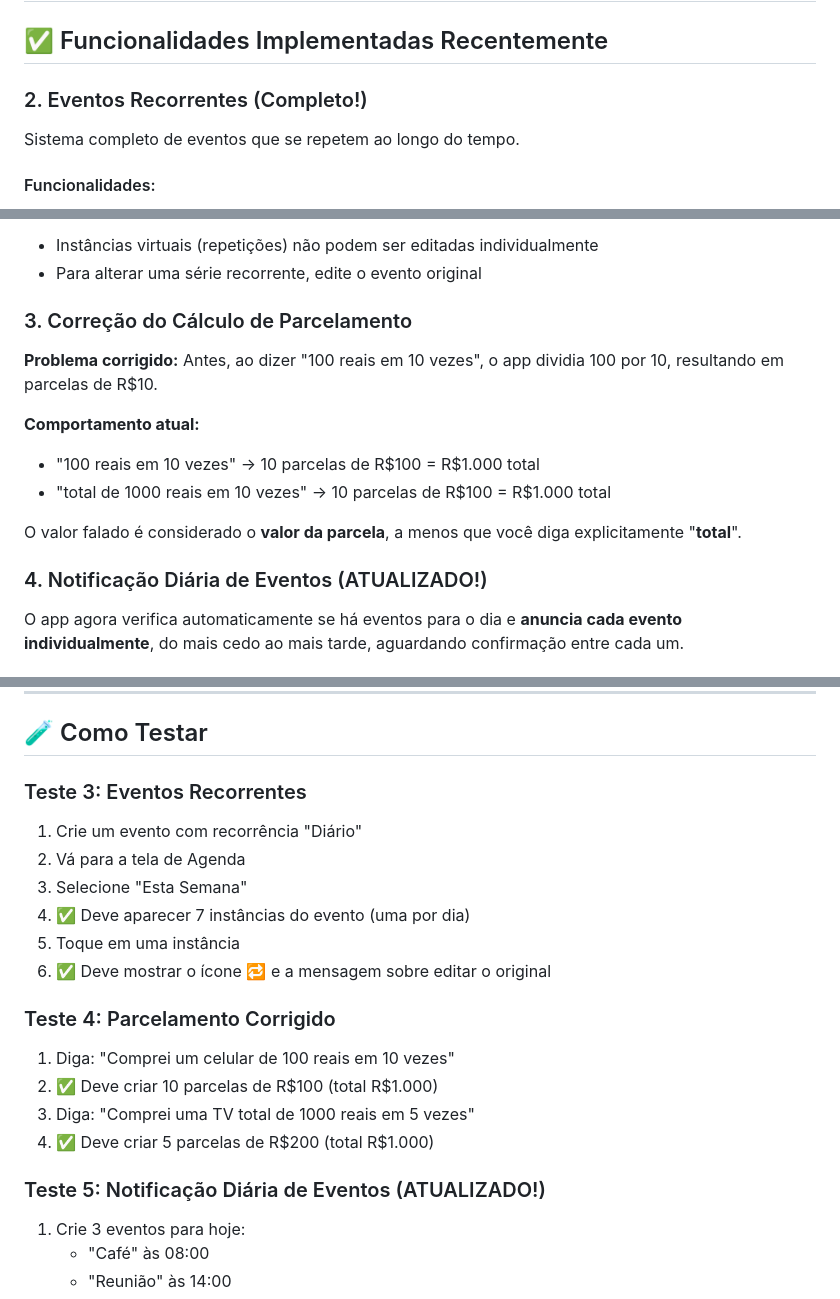
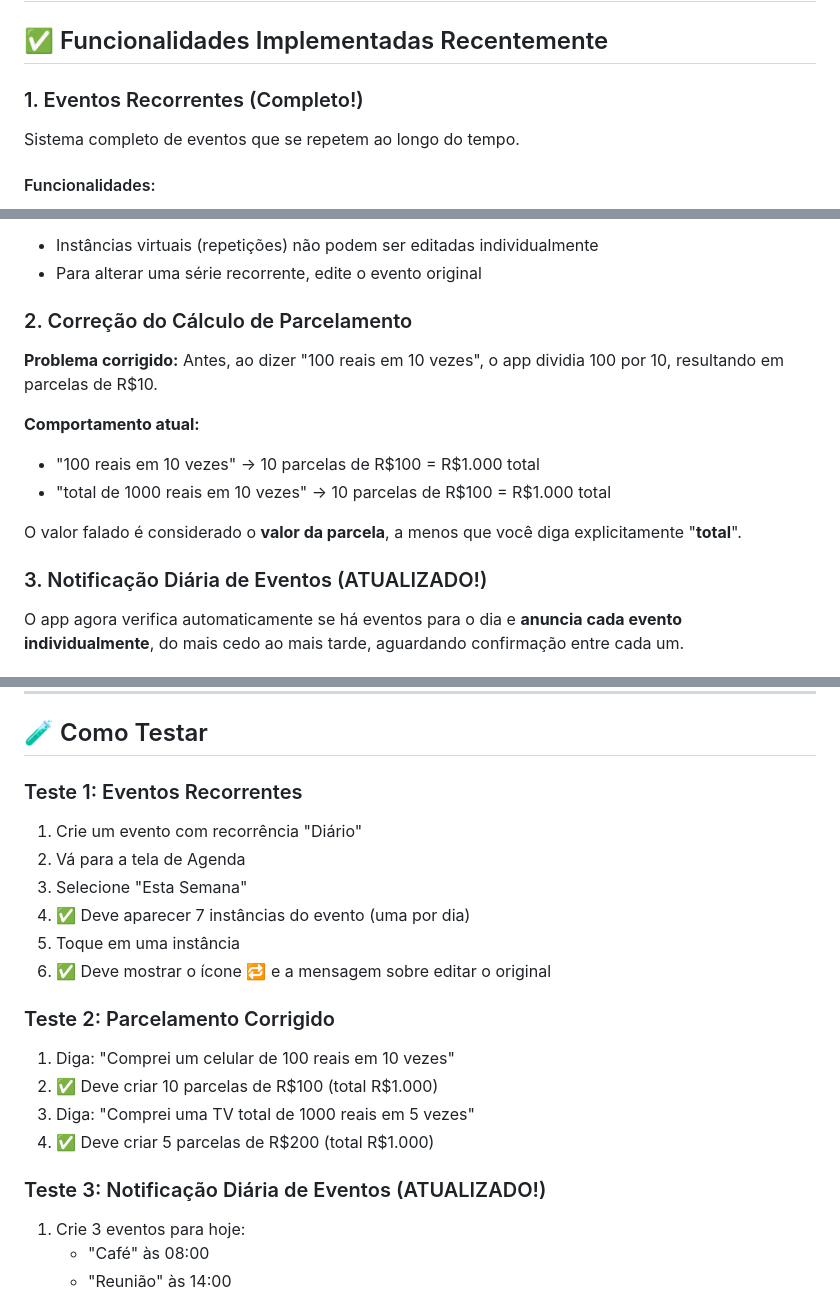
Before and after one commit to abreuretto72/FinAgeVoz, a Markdown page: walkthrough.md, 3 parts joined by grey strips. GitHub-like rendering.

Commit message:
Update walkthrough: Renumber items after Undo removal

```diff
--- a/walkthrough.md
+++ b/walkthrough.md
@@ -4,7 +4,7 @@
 
 
 
-### 2. Eventos Recorrentes (Completo!)
+### 1. Eventos Recorrentes (Completo!)
 
 Sistema completo de eventos que se repetem ao longo do tempo.
 
@@ -27,7 +27,7 @@ Sistema completo de eventos que se repetem ao longo do tempo.
 - Instâncias virtuais (repetições) não podem ser editadas individualmente
 - Para alterar uma série recorrente, edite o evento original
 
-### 3. Correção do Cálculo de Parcelamento
+### 2. Correção do Cálculo de Parcelamento
 
 **Problema corrigido:**
 Antes, ao dizer "100 reais em 10 vezes", o app dividia 100 por 10, resultando em parcelas de R$10.
@@ -38,7 +38,7 @@ Antes, ao dizer "100 reais em 10 vezes", o app dividia 100 por 10, resultando em
 
 O valor falado é considerado o **valor da parcela**, a menos que você diga explicitamente "**total**".
 
-### 4. Notificação Diária de Eventos (ATUALIZADO!)
+### 3. Notificação Diária de Eventos (ATUALIZADO!)
 
 O app agora verifica automaticamente se há eventos para o dia e **anuncia cada evento individualmente**, do mais cedo ao mais tarde, aguardando confirmação entre cada um.
 
@@ -161,7 +161,7 @@ Agora você pode pedir para o app ligar para alguém usando comandos de voz.
 
 
 
-### Teste 3: Eventos Recorrentes
+### Teste 1: Eventos Recorrentes
 1. Crie um evento com recorrência "Diário"
 2. Vá para a tela de Agenda
 3. Selecione "Esta Semana"
@@ -169,13 +169,13 @@ Agora você pode pedir para o app ligar para alguém usando comandos de voz.
 5. Toque em uma instância
 6. ✅ Deve mostrar o ícone 🔁 e a mensagem sobre editar o original
 
-### Teste 4: Parcelamento Corrigido
+### Teste 2: Parcelamento Corrigido
 1. Diga: "Comprei um celular de 100 reais em 10 vezes"
 2. ✅ Deve criar 10 parcelas de R$100 (total R$1.000)
 3. Diga: "Comprei uma TV total de 1000 reais em 5 vezes"
 4. ✅ Deve criar 5 parcelas de R$200 (total R$1.000)
 
-### Teste 5: Notificação Diária de Eventos (ATUALIZADO!)
+### Teste 3: Notificação Diária de Eventos (ATUALIZADO!)
 1. Crie 3 eventos para hoje:
    - "Café" às 08:00
    - "Reunião" às 14:00
```
Also changed, not shown: other parts of walkthrough.md (+1 -1 lines).
